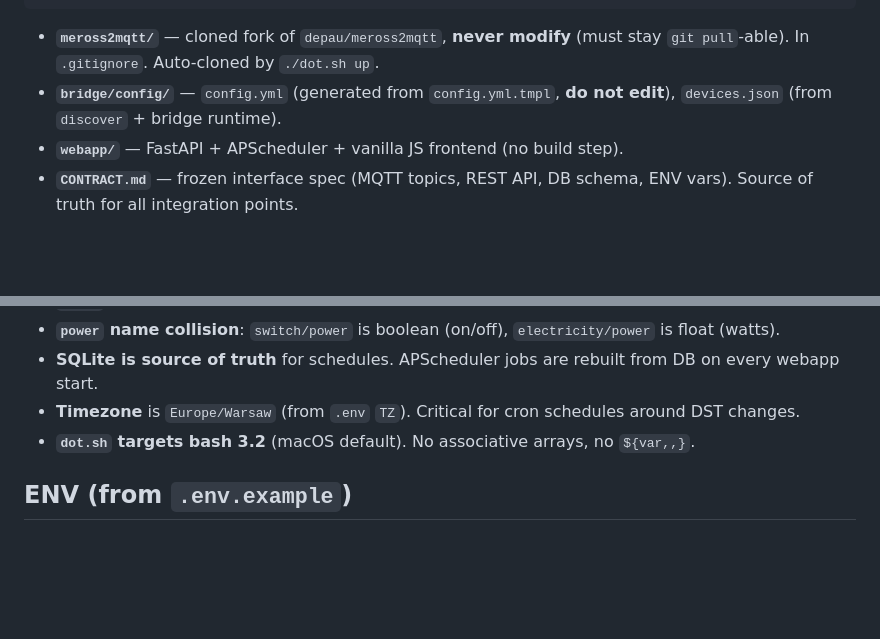
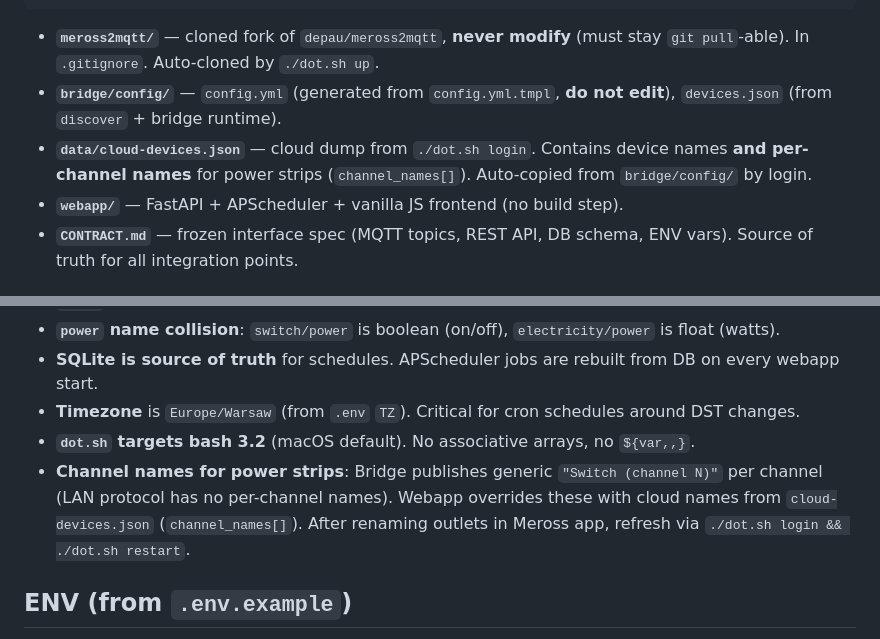
Before and after one commit to krisqma/meross-integration, a Markdown page: AGENTS.md, 2 parts joined by grey strips. Drawn GitHub-style; blank space fills up the shorter version.

```diff
--- a/AGENTS.md
+++ b/AGENTS.md
@@ -40,6 +40,7 @@ browser ──REST+SSE──> webapp ──homie/#──> mosquitto <──homie
 
 - **`meross2mqtt/`** — cloned fork of `depau/meross2mqtt`, **never modify** (must stay `git pull`-able). In `.gitignore`. Auto-cloned by `./dot.sh up`.
 - **`bridge/config/`** — `config.yml` (generated from `config.yml.tmpl`, **do not edit**), `devices.json` (from `discover` + bridge runtime).
+- **`data/cloud-devices.json`** — cloud dump from `./dot.sh login`. Contains device names **and per-channel names** for power strips (`channel_names[]`). Auto-copied from `bridge/config/` by login.
 - **`webapp/`** — FastAPI + APScheduler + vanilla JS frontend (no build step).
 - **`CONTRACT.md`** — frozen interface spec (MQTT topics, REST API, DB schema, ENV vars). Source of truth for all integration points.
 
@@ -56,6 +57,7 @@ browser ──REST+SSE──> webapp ──homie/#──> mosquitto <──homie
 - **SQLite is source of truth** for schedules. APScheduler jobs are rebuilt from DB on every webapp start.
 - **Timezone** is `Europe/Warsaw` (from `.env` `TZ`). Critical for cron schedules around DST changes.
 - **`dot.sh` targets bash 3.2** (macOS default). No associative arrays, no `${var,,}`.
+- **Channel names for power strips**: Bridge publishes generic `"Switch (channel N)"` per channel (LAN protocol has no per-channel names). Webapp overrides these with cloud names from `cloud-devices.json` (`channel_names[]`). After renaming outlets in Meross app, refresh via `./dot.sh login && ./dot.sh restart`.
 
 ## ENV (from `.env.example`)
 
```
Also changed, not shown: docs/todos.md (+47 -0 lines).
